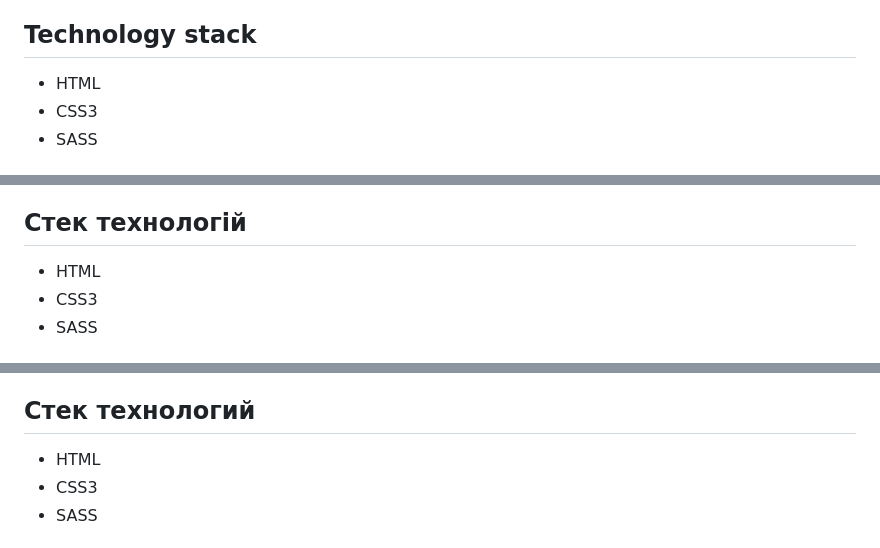
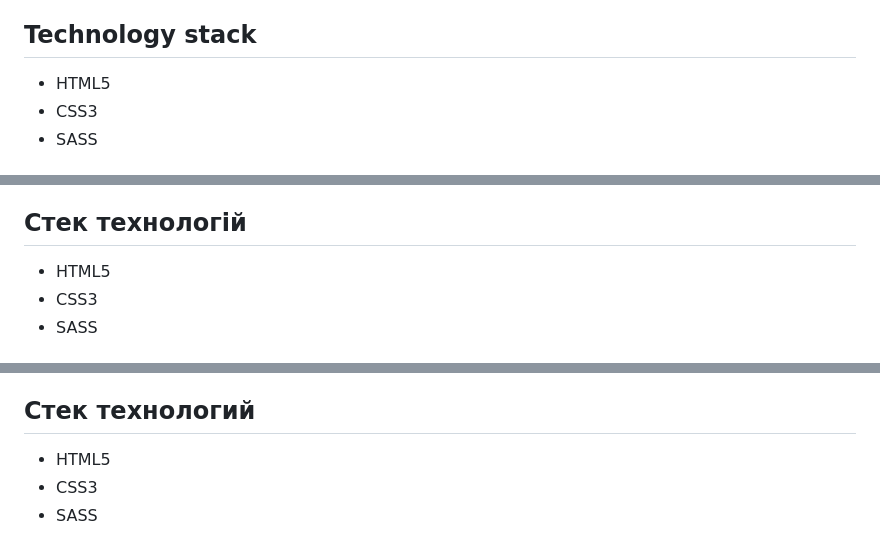
Before and after one commit to lordponchik/ex.Cleaning, a Markdown page: README.md, 3 parts joined by grey strips. Rendered like a GitHub page.

```diff
--- a/README.md
+++ b/README.md
@@ -18,7 +18,7 @@ Design - [Figma layout](https://www.figma.com/file/Kdy7qTpYyWzvwBIuSGulqt/Cleani
 This project is a practical work on the layout of HTML pages using CSS and JavaScript. The goal of the project is to improve the skills of adaptive layout, styling with CSS, and interaction with the DOM via JavaScript. Only the home page has been created.
 
 ## Technology stack
-- HTML
+- HTML5
 - CSS3
 - SASS
 
@@ -43,7 +43,7 @@ This project is a practical work on the layout of HTML pages using CSS and JavaS
 Цей проект є практичною роботою макету HTML-сторінок з використанням CSS і JavaScript. Мета проекту – покращити навички адаптивної верстки, стилізації за допомогою CSS та взаємодії з DOM через JavaScript. Створено лише домашню сторінку.
 
 ## Стек технологій
-- HTML
+- HTML5
 - CSS3
 - SASS
 
@@ -68,7 +68,7 @@ This project is a practical work on the layout of HTML pages using CSS and JavaS
 Этот проект представляет собой практическую работу по макету HTML-страниц с использованием CSS и JavaScript. Цель проекта - улучшить навыки адаптивной верстки, стилизации с помощью CSS и взаимодействия с DOM через JavaScript. Создана только домашняя страница.
 
 ## Стек технологий
-- HTML
+- HTML5
 - CSS3
 - SASS
 
```
